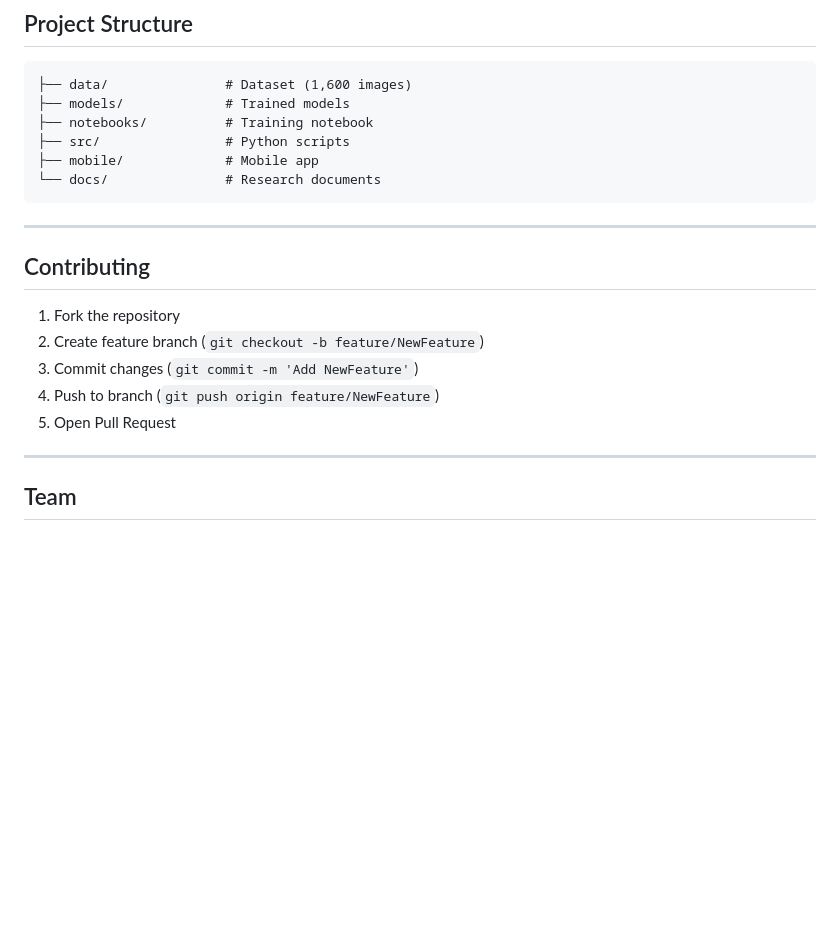
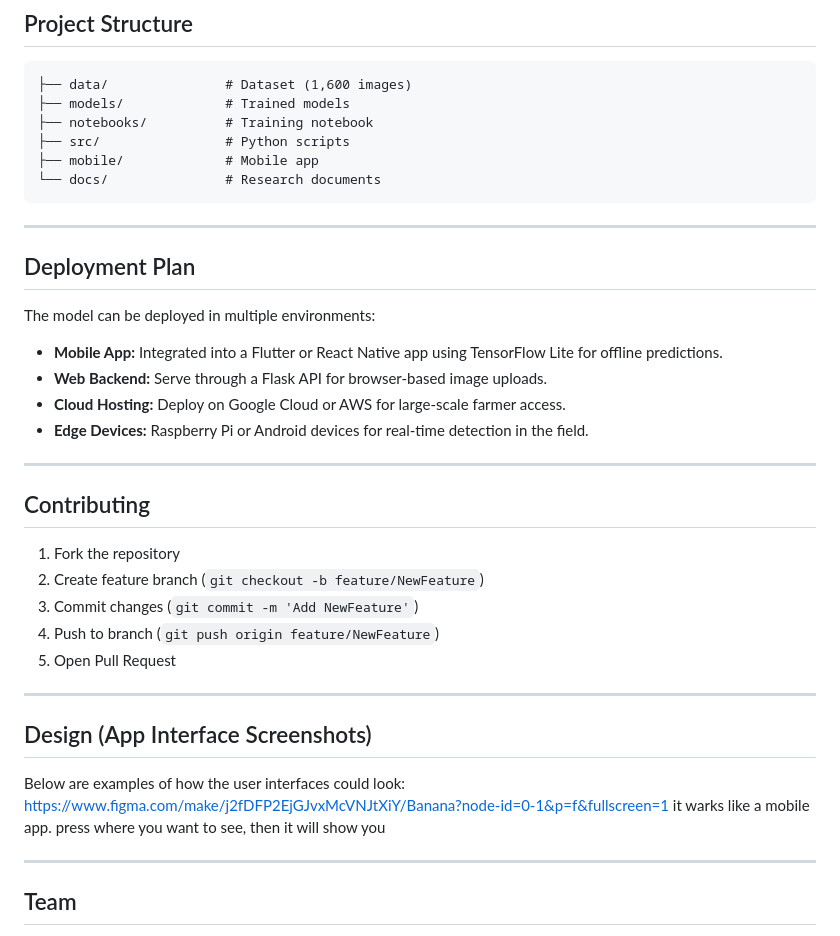
Before and after one commit to r-iradukunda/Smart-Banana, a Markdown page: README.md, the part around the change. Drawn GitHub-style; blank space fills up the shorter version.

Commit message:
Enhance README with deployment and design details
Added a deployment plan and design section to the README.

````diff
--- a/README.md
+++ b/README.md
@@ -112,6 +112,15 @@ jupyter notebook notebooks/smart_banana.ipynb
 ```
 
 ---
+## Deployment Plan
+
+The model can be deployed in multiple environments:
+- **Mobile App:** Integrated into a Flutter or React Native app using TensorFlow Lite for offline predictions.
+- **Web Backend:** Serve through a Flask API for browser-based image uploads.
+- **Cloud Hosting:** Deploy on Google Cloud or AWS for large-scale farmer access.
+- **Edge Devices:** Raspberry Pi or Android devices for real-time detection in the field.
+
+---
 
 ## Contributing
 
@@ -122,7 +131,13 @@ jupyter notebook notebooks/smart_banana.ipynb
 5. Open Pull Request
 
 ---
+## Design (App Interface Screenshots)
 
+Below are examples of how the user interfaces could look:
+https://www.figma.com/make/j2fDFP2EjGJvxMcVNJtXiY/Banana?node-id=0-1&p=f&fullscreen=1
+it warks like a mobile app. press where you want to see, then it will show you
+
+---
 ##  Team
 
 **Iradukunda Ruth** - Lead Developer
````
